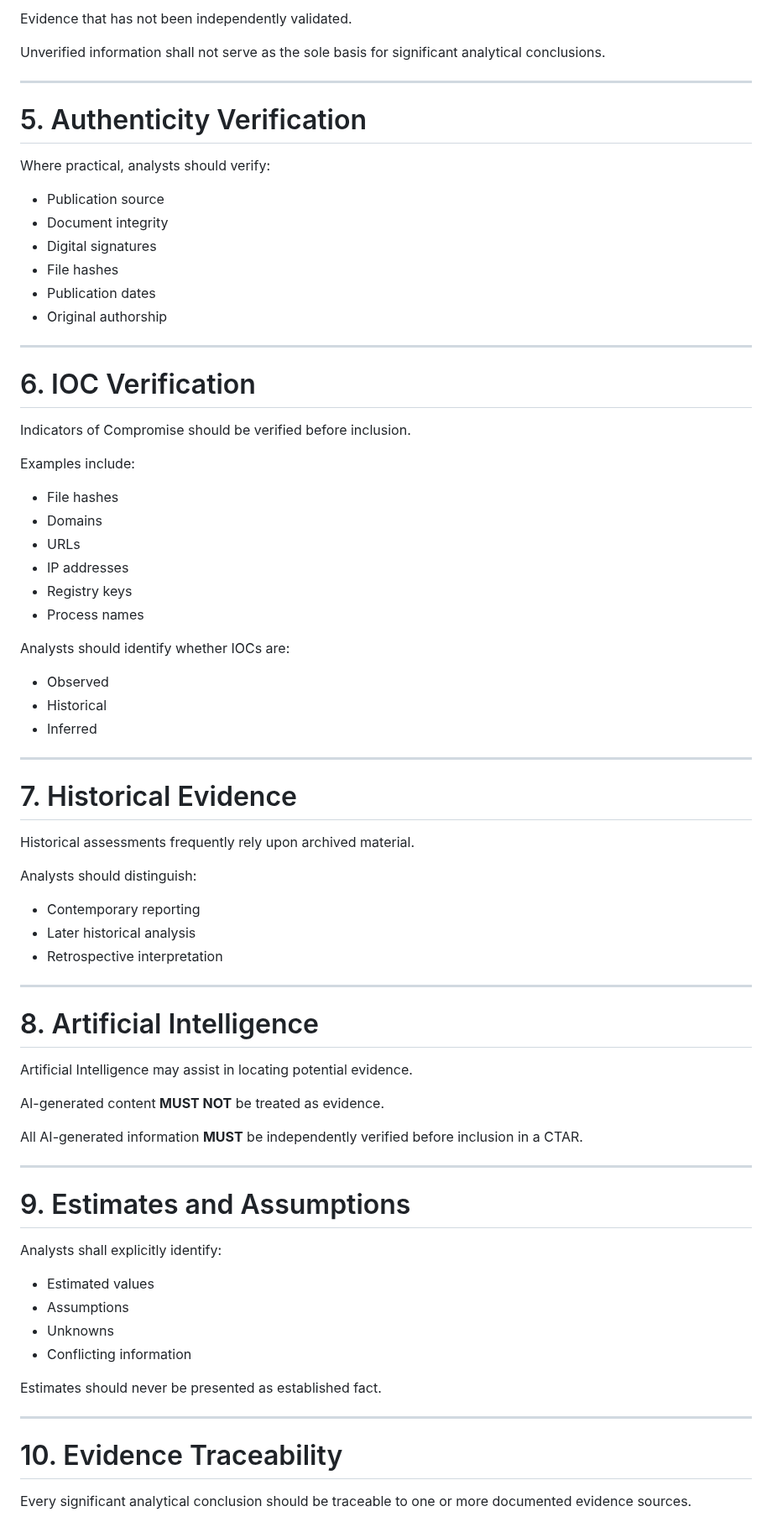
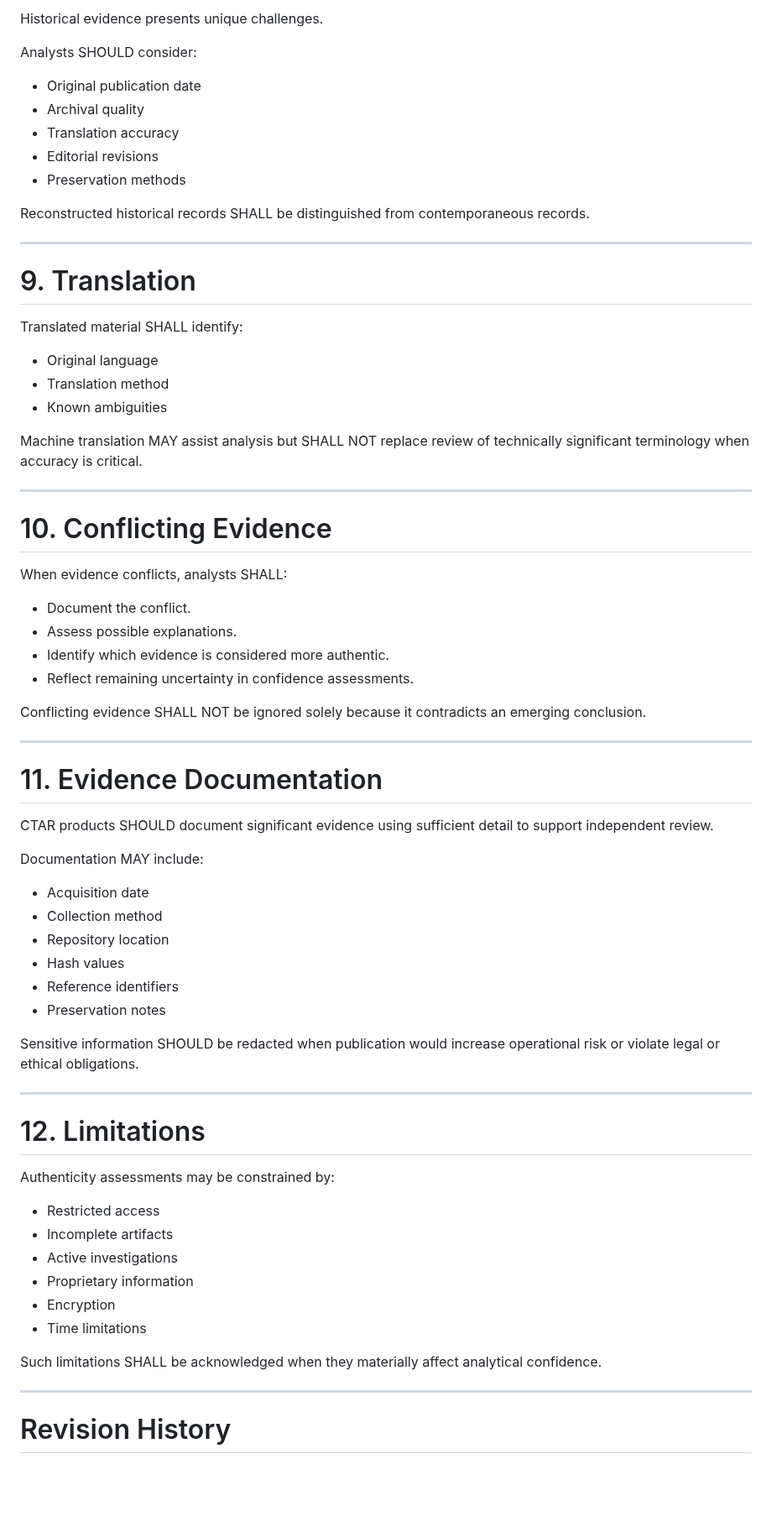
Before and after one commit to jeremyblevins/ctar, a Markdown page: framework/CTAR-DAP.md, the part around one of its changes. Shown at 84% size. GitHub-like rendering; blank space fills up the shorter version.

```diff
--- a/framework/CTAR-DAP.md
+++ b/framework/CTAR-DAP.md
@@ -132,80 +157,74 @@ Reported information should be clearly identified as such.
 
-Evidence that has not been independently validated.
+Historical evidence presents unique challenges.
 
-Unverified information shall not serve as the sole basis for significant analytical conclusions.
+Analysts SHOULD consider:
+
+- Original publication date
+- Archival quality
+- Translation accuracy
+- Editorial revisions
+- Preservation methods
+
+Reconstructed historical records SHALL be distinguished from contemporaneous records.
 
 ---
 
-# 5. Authenticity Verification
+# 9. Translation
 
-Where practical, analysts should verify:
+Translated material SHALL identify:
 
-- Publication source
-- Document integrity
-- Digital signatures
-- File hashes
-- Publication dates
-- Original authorship
+- Original language
+- Translation method
+- Known ambiguities
+
+Machine translation MAY assist analysis but SHALL NOT replace review of technically significant terminology when accuracy is critical.
 
 ---
 
-# 6. IOC Verification
+# 10. Conflicting Evidence
 
-Indicators of Compromise should be verified before inclusion.
+When evidence conflicts, analysts SHALL:
 
-Examples include:
+- Document the conflict.
+- Assess possible explanations.
+- Identify which evidence is considered more authentic.
+- Reflect remaining uncertainty in confidence assessments.
 
-- File hashes
-- Domains
-- URLs
-- IP addresses
-- Registry keys
-- Process names
-
-Analysts should identify whether IOCs are:
-
-- Observed
-- Historical
-- Inferred
+Conflicting evidence SHALL NOT be ignored solely because it contradicts an emerging conclusion.
 
 ---
 
-# 7. Historical Evidence
+# 11. Evidence Documentation
 
-Historical assessments frequently rely upon archived material.
+CTAR products SHOULD document significant evidence using sufficient detail to support independent review.
 
-Analysts should distinguish:
+Documentation MAY include:
 
-- Contemporary reporting
-- Later historical analysis
-- Retrospective interpretation
+- Acquisition date
+- Collection method
+- Repository location
+- Hash values
+- Reference identifiers
+- Preservation notes
+
+Sensitive information SHOULD be redacted when publication would increase operational risk or violate legal or ethical obligations.
 
 ---
 
-# 8. Artificial Intelligence
+# 12. Limitations
 
-Artificial Intelligence may assist in locating potential evidence.
+Authenticity assessments may be constrained by:
 
-AI-generated content **MUST NOT** be treated as evidence.
+- Restricted access
+- Incomplete artifacts
+- Active investigations
+- Proprietary information
+- Encryption
+- Time limitations
 
-All AI-generated information **MUST** be independently verified before inclusion in a CTAR.
+Such limitations SHALL be acknowledged when they materially affect analytical confidence.
 
 ---
 
-# 9. Estimates and Assumptions
+# Revision History
 
-Analysts shall explicitly identify:
-
-- Estimated values
-- Assumptions
-- Unknowns
-- Conflicting information
-
-Estimates should never be presented as established fact.
-
----
-
-# 10. Evidence Traceability
-
-Every significant analytical conclusion should be traceable to one or more documented evidence sources.
-
```
Also changed, not shown: other parts of framework/CTAR-DAP.md (+100 -95 lines).
